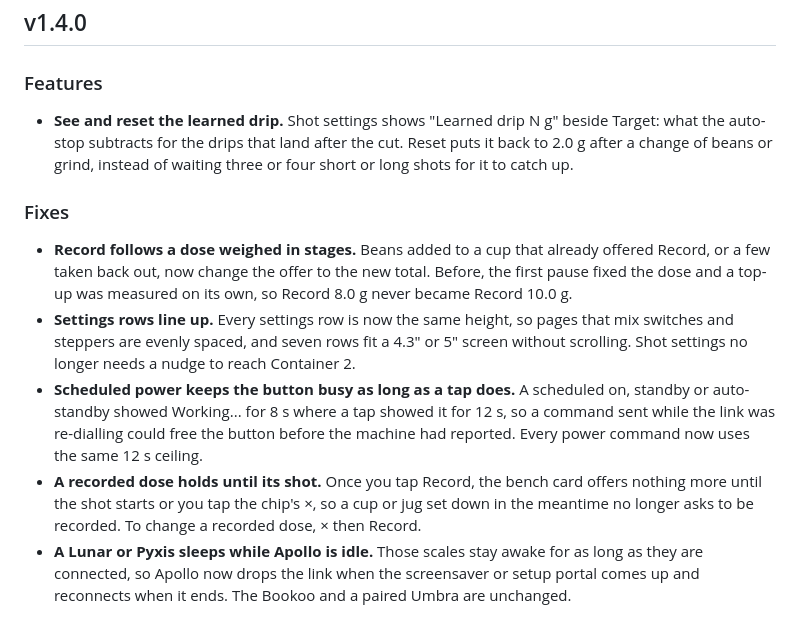
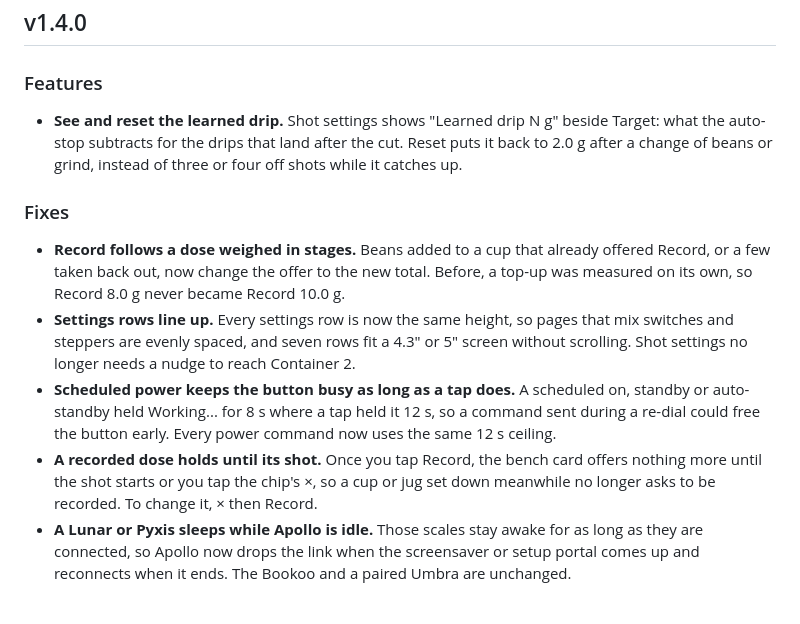
Before and after one commit to mlsorensen/Apollo2, a Markdown page: CHANGELOG.md, the part around the change. GitHub-like rendering.

Commit message:
release: v1.4.0-beta.1

```diff
--- a/CHANGELOG.md
+++ b/CHANGELOG.md
@@ -12,13 +12,13 @@ the headings as plain lines); leave out a list that would be empty.
 ## v1.4.0
 
 ### Features
-- **See and reset the learned drip.** Shot settings shows "Learned drip N g" beside Target: what the auto-stop subtracts for the drips that land after the cut. Reset puts it back to 2.0 g after a change of beans or grind, instead of waiting three or four short or long shots for it to catch up.
+- **See and reset the learned drip.** Shot settings shows "Learned drip N g" beside Target: what the auto-stop subtracts for the drips that land after the cut. Reset puts it back to 2.0 g after a change of beans or grind, instead of three or four off shots while it catches up.
 
 ### Fixes
-- **Record follows a dose weighed in stages.** Beans added to a cup that already offered Record, or a few taken back out, now change the offer to the new total. Before, the first pause fixed the dose and a top-up was measured on its own, so Record 8.0 g never became Record 10.0 g.
+- **Record follows a dose weighed in stages.** Beans added to a cup that already offered Record, or a few taken back out, now change the offer to the new total. Before, a top-up was measured on its own, so Record 8.0 g never became Record 10.0 g.
 - **Settings rows line up.** Every settings row is now the same height, so pages that mix switches and steppers are evenly spaced, and seven rows fit a 4.3" or 5" screen without scrolling. Shot settings no longer needs a nudge to reach Container 2.
-- **Scheduled power keeps the button busy as long as a tap does.** A scheduled on, standby or auto-standby showed Working... for 8 s where a tap showed it for 12 s, so a command sent while the link was re-dialling could free the button before the machine had reported. Every power command now uses the same 12 s ceiling.
-- **A recorded dose holds until its shot.** Once you tap Record, the bench card offers nothing more until the shot starts or you tap the chip's ×, so a cup or jug set down in the meantime no longer asks to be recorded. To change a recorded dose, × then Record.
+- **Scheduled power keeps the button busy as long as a tap does.** A scheduled on, standby or auto-standby held Working... for 8 s where a tap held it 12 s, so a command sent during a re-dial could free the button early. Every power command now uses the same 12 s ceiling.
+- **A recorded dose holds until its shot.** Once you tap Record, the bench card offers nothing more until the shot starts or you tap the chip's ×, so a cup or jug set down meanwhile no longer asks to be recorded. To change it, × then Record.
 - **A Lunar or Pyxis sleeps while Apollo is idle.** Those scales stay awake for as long as they are connected, so Apollo now drops the link when the screensaver or setup portal comes up and reconnects when it ends. The Bookoo and a paired Umbra are unchanged.
 
 ## v1.3.0
```
Also changed, not shown: docs/img/manual/stats-info.png, docs/img/manual/update-modal.png, 1 other file.
